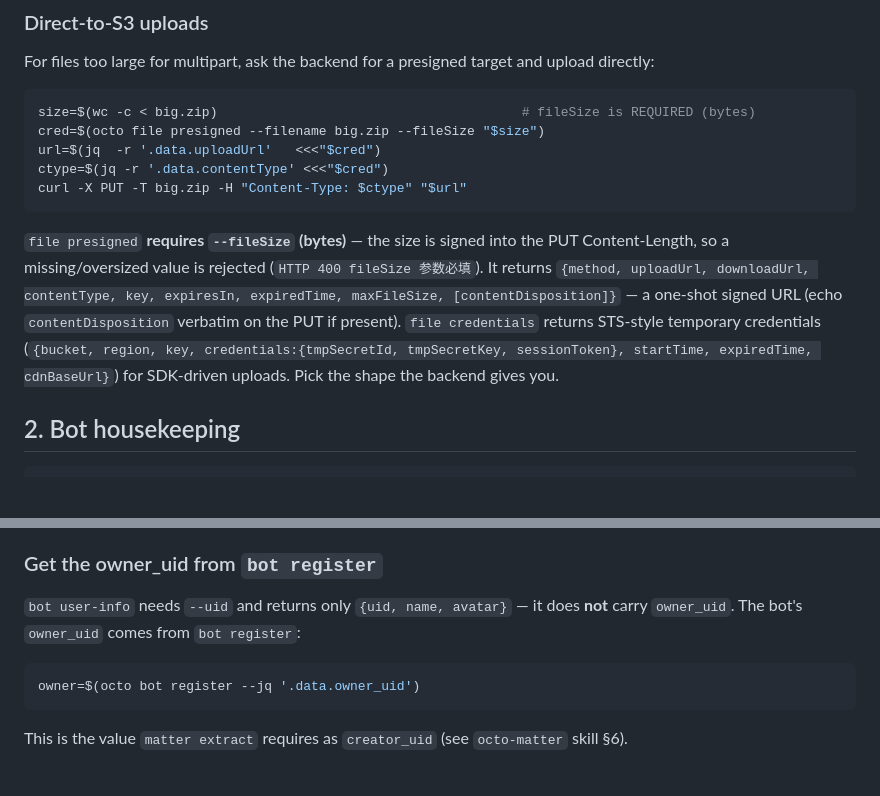
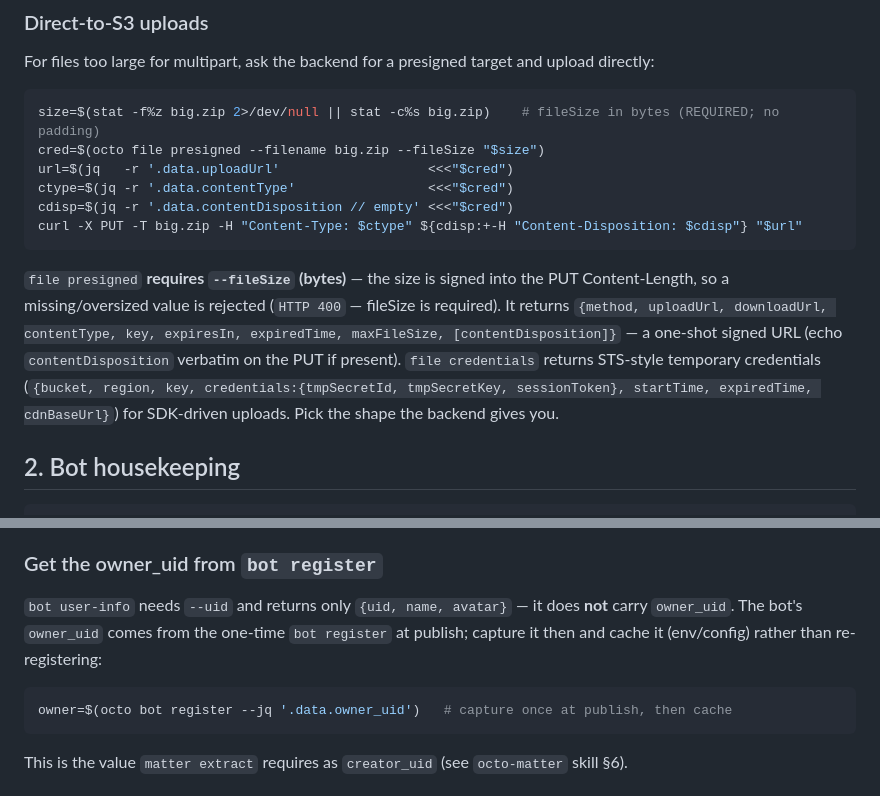
Before and after one commit to Mininglamp-OSS/octo-cli, a Markdown page: skills/octo-files/SKILL.md, 2 parts joined by grey strips. Drawn GitHub-style; blank space fills up the shorter version.

Commit message:
docs: fix presigned fileSize example and address review nits
- skills/octo-files: use `stat` instead of `wc -c` for --fileSize (wc -c
  left-pads on macOS/BSD, breaking Cobra integer parsing — verified via
  --dry-run); echo contentDisposition on the PUT when present; replace a
  Chinese error phrase with English.
- docs/octo-cli-design.md: collapse the duplicated set-commands flag entry.
- skills/octo-matter: capture owner_uid from the one-time bot register and
  cache it, rather than re-registering on every extract.

Addresses #14 review feedback (Jerry-Xin, yujiawei, lml2468).

````diff
--- a/skills/octo-files/SKILL.md
+++ b/skills/octo-files/SKILL.md
@@ -50,14 +50,15 @@ octo file download /chat/2026/05/abc123.png --jq '.data.url' | xargs curl -o out
 For files too large for multipart, ask the backend for a presigned target and upload directly:
 
 ```bash
-size=$(wc -c < big.zip)                                       # fileSize is REQUIRED (bytes)
+size=$(stat -f%z big.zip 2>/dev/null || stat -c%s big.zip)    # fileSize in bytes (REQUIRED; no padding)
 cred=$(octo file presigned --filename big.zip --fileSize "$size")
-url=$(jq  -r '.data.uploadUrl'   <<<"$cred")
-ctype=$(jq -r '.data.contentType' <<<"$cred")
-curl -X PUT -T big.zip -H "Content-Type: $ctype" "$url"
+url=$(jq   -r '.data.uploadUrl'                   <<<"$cred")
+ctype=$(jq -r '.data.contentType'                 <<<"$cred")
+cdisp=$(jq -r '.data.contentDisposition // empty' <<<"$cred")
+curl -X PUT -T big.zip -H "Content-Type: $ctype" ${cdisp:+-H "Content-Disposition: $cdisp"} "$url"
 ```
 
-`file presigned` **requires `--fileSize` (bytes)** — the size is signed into the PUT Content-Length, so a missing/oversized value is rejected (`HTTP 400 fileSize 参数必填`). It returns `{method, uploadUrl, downloadUrl, contentType, key, expiresIn, expiredTime, maxFileSize, [contentDisposition]}` — a one-shot signed URL (echo `contentDisposition` verbatim on the PUT if present). `file credentials` returns STS-style temporary credentials (`{bucket, region, key, credentials:{tmpSecretId, tmpSecretKey, sessionToken}, startTime, expiredTime, cdnBaseUrl}`) for SDK-driven uploads. Pick the shape the backend gives you.
+`file presigned` **requires `--fileSize` (bytes)** — the size is signed into the PUT Content-Length, so a missing/oversized value is rejected (`HTTP 400` — fileSize is required). It returns `{method, uploadUrl, downloadUrl, contentType, key, expiresIn, expiredTime, maxFileSize, [contentDisposition]}` — a one-shot signed URL (echo `contentDisposition` verbatim on the PUT if present). `file credentials` returns STS-style temporary credentials (`{bucket, region, key, credentials:{tmpSecretId, tmpSecretKey, sessionToken}, startTime, expiredTime, cdnBaseUrl}`) for SDK-driven uploads. Pick the shape the backend gives you.
 
 ## 2. Bot housekeeping
 
@@ -78,10 +79,10 @@ Use `bot register` exactly once per bot lifecycle (publish), then use `bot set-c
 
 ### Get the owner_uid from `bot register`
 
-`bot user-info` needs `--uid` and returns only `{uid, name, avatar}` — it does **not** carry `owner_uid`. The bot's `owner_uid` comes from `bot register`:
+`bot user-info` needs `--uid` and returns only `{uid, name, avatar}` — it does **not** carry `owner_uid`. The bot's `owner_uid` comes from the one-time `bot register` at publish; capture it then and cache it (env/config) rather than re-registering:
 
 ```bash
-owner=$(octo bot register --jq '.data.owner_uid')
+owner=$(octo bot register --jq '.data.owner_uid')   # capture once at publish, then cache
 ```
 
 This is the value `matter extract` requires as `creator_uid` (see `octo-matter` skill §6).
````
Also changed, not shown: docs/octo-cli-design.md (+1 -2 lines), skills/octo-matter/SKILL.md (+1 -1 lines).
